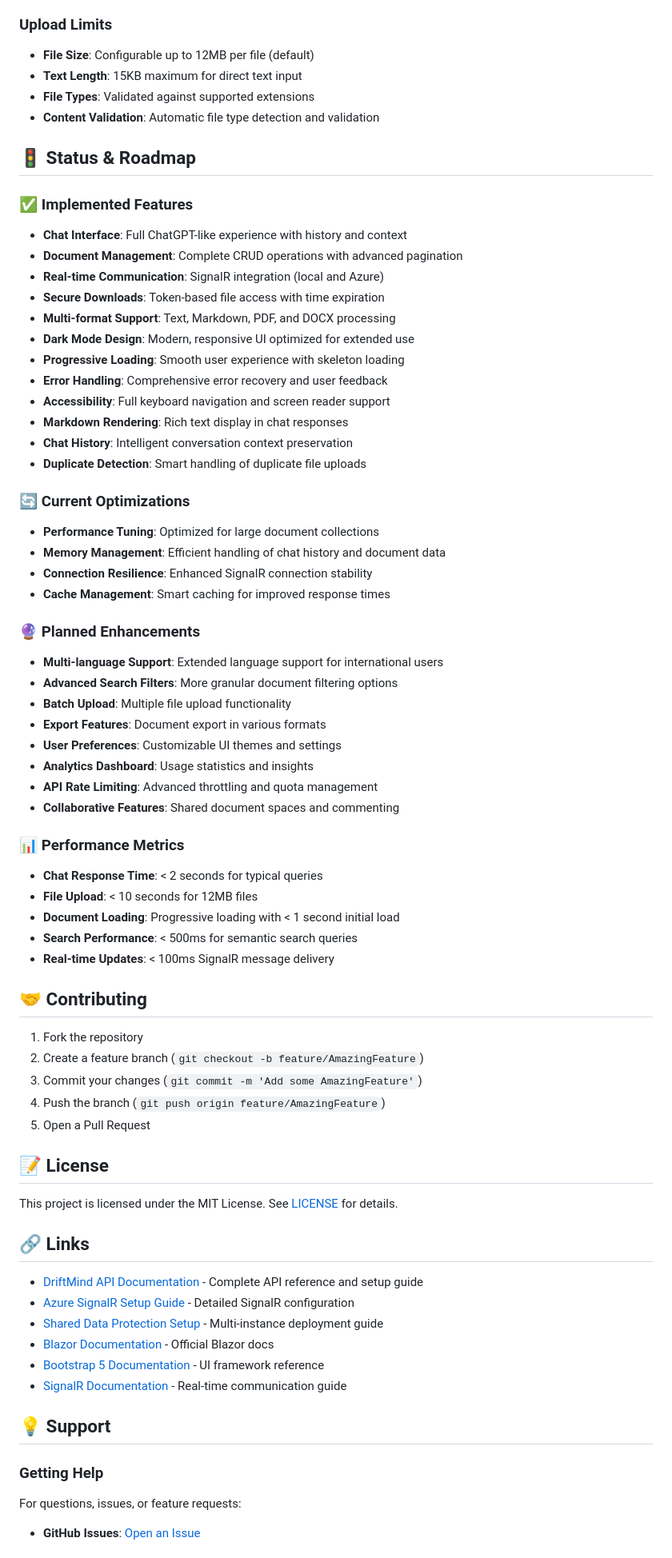
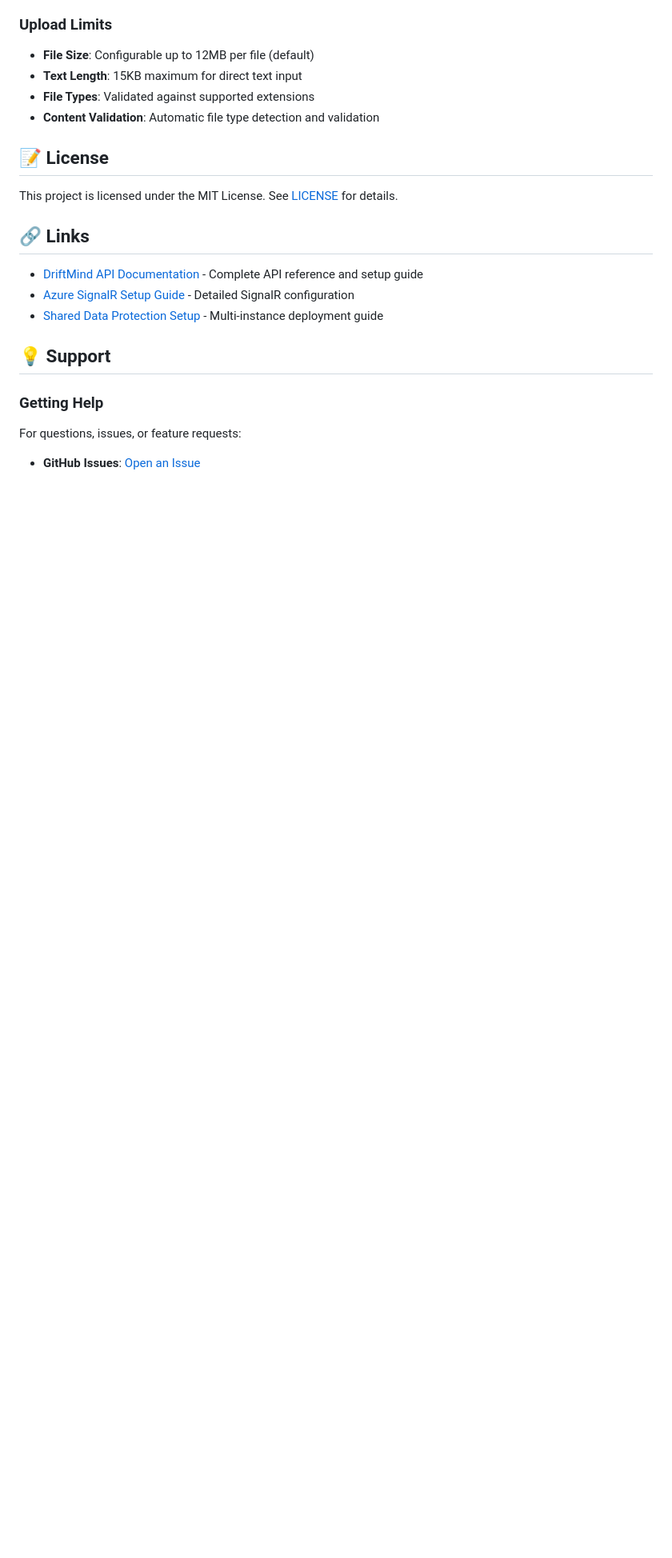
Before and after one commit to JustDanMan/DriftMindWeb, a Markdown page: README.md, the part around one of its changes. Shown at 80% size. GitHub-like rendering; blank space fills up the shorter version.

```diff
--- a/README.md
+++ b/README.md
@@ -378,53 +338,6 @@ var downloadRequest = new { token = "secure-token" };
 - **File Types**: Validated against supported extensions
 - **Content Validation**: Automatic file type detection and validation
 
-## 🚦 Status & Roadmap
-
-### ✅ Implemented Features
-- **Chat Interface**: Full ChatGPT-like experience with history and context
-- **Document Management**: Complete CRUD operations with advanced pagination
-- **Real-time Communication**: SignalR integration (local and Azure)
-- **Secure Downloads**: Token-based file access with time expiration
-- **Multi-format Support**: Text, Markdown, PDF, and DOCX processing
-- **Dark Mode Design**: Modern, responsive UI optimized for extended use
-- **Progressive Loading**: Smooth user experience with skeleton loading
-- **Error Handling**: Comprehensive error recovery and user feedback
-- **Accessibility**: Full keyboard navigation and screen reader support
-- **Markdown Rendering**: Rich text display in chat responses
-- **Chat History**: Intelligent conversation context preservation
-- **Duplicate Detection**: Smart handling of duplicate file uploads
-
-### 🔄 Current Optimizations
-- **Performance Tuning**: Optimized for large document collections
-- **Memory Management**: Efficient handling of chat history and document data
-- **Connection Resilience**: Enhanced SignalR connection stability
-- **Cache Management**: Smart caching for improved response times
-
-### 🔮 Planned Enhancements
-- **Multi-language Support**: Extended language support for international users
-- **Advanced Search Filters**: More granular document filtering options
-- **Batch Upload**: Multiple file upload functionality
-- **Export Features**: Document export in various formats
-- **User Preferences**: Customizable UI themes and settings
-- **Analytics Dashboard**: Usage statistics and insights
-- **API Rate Limiting**: Advanced throttling and quota management
-- **Collaborative Features**: Shared document spaces and commenting
-
-### 📊 Performance Metrics
-- **Chat Response Time**: < 2 seconds for typical queries
-- **File Upload**: < 10 seconds for 12MB files
-- **Document Loading**: Progressive loading with < 1 second initial load
-- **Search Performance**: < 500ms for semantic search queries
-- **Real-time Updates**: < 100ms SignalR message delivery
-
-## 🤝 Contributing
-
-1. Fork the repository
-2. Create a feature branch (`git checkout -b feature/AmazingFeature`)
-3. Commit your changes (`git commit -m 'Add some AmazingFeature'`)
-4. Push the branch (`git push origin feature/AmazingFeature`)
-5. Open a Pull Request
-
 ## 📝 License
 
 This project is licensed under the MIT License. See [LICENSE](LICENSE) for details.
@@ -434,9 +347,6 @@ This project is licensed under the MIT License. See [LICENSE](LICENSE) for detai
 - [DriftMind API Documentation](./README.DriftMind.md) - Complete API reference and setup guide
 - [Azure SignalR Setup Guide](./AZURE_SIGNALR_SETUP.md) - Detailed SignalR configuration
 - [Shared Data Protection Setup](./SHARED_DATA_PROTECTION_SETUP.md) - Multi-instance deployment guide
-- [Blazor Documentation](https://docs.microsoft.com/aspnet/core/blazor/) - Official Blazor docs
-- [Bootstrap 5 Documentation](https://getbootstrap.com/docs/5.3/) - UI framework reference
-- [SignalR Documentation](https://docs.microsoft.com/aspnet/core/signalr/) - Real-time communication guide
 
 ## 💡 Support
 
```
Also changed, not shown: other parts of README.md (+0 -40 lines).
